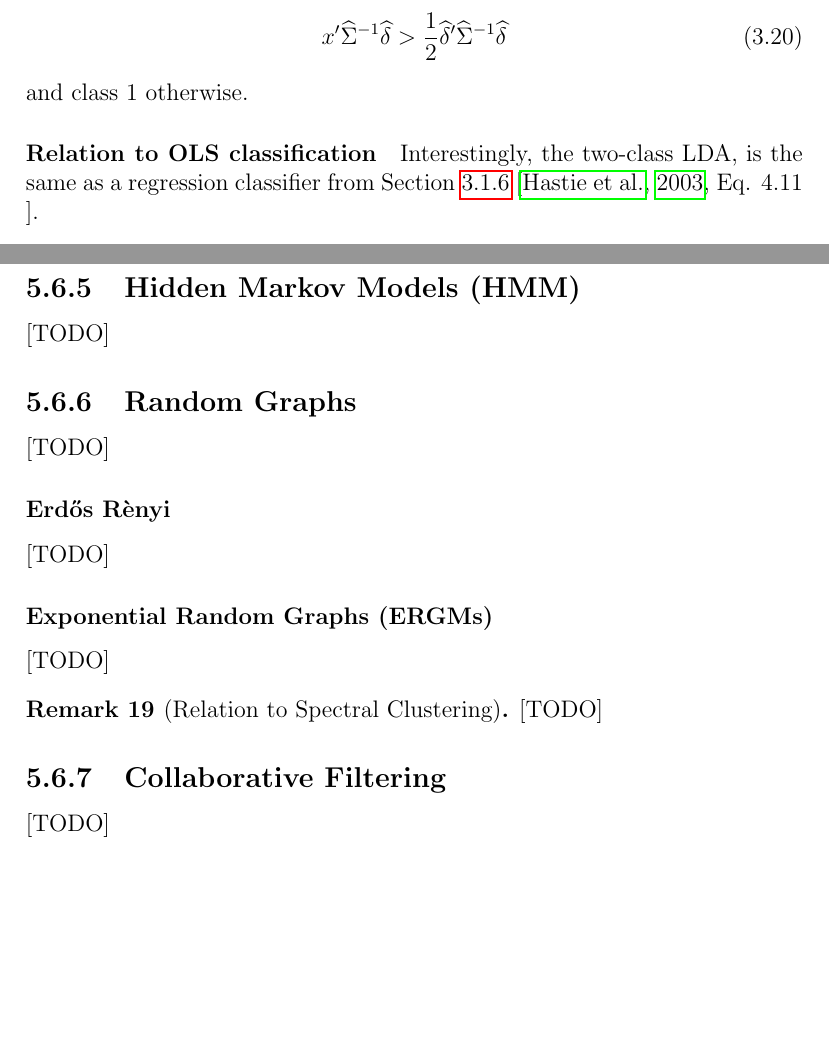
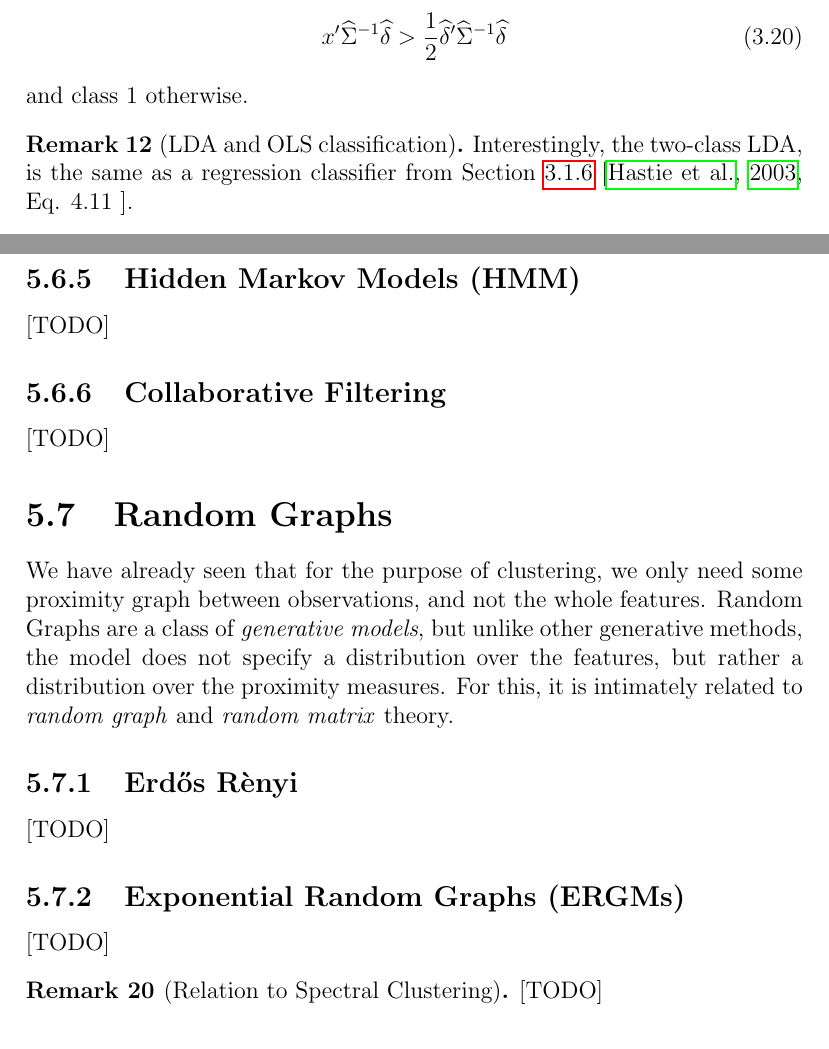
Before and after one commit to johnros/Intro2R, a LaTeX thesis (notes/notes.tex, which reads notes/supervised.tex, notes/unsupervised.tex): two parts of pages 27 and 48 of 58, joined at a grey line, cut so that both start at the same text, the shorter picture padded with empty space. Compiled offline with pdfLaTeX.

Commit message:
random graphs

```diff
--- a/notes/supervised.tex
+++ b/notes/supervised.tex
@@ -599,8 +599,9 @@ Denoting the distance from the class centers by $\estim{\delta}:=(\estim{\mu}_1-
 and class 1 otherwise.
 
 
-\paragraph{Relation to OLS classification}
+\begin{remark}[LDA and OLS classification]
 Interestingly, the two-class LDA, is the same as a regression classifier from  Section~\ref{sec:regression_classifier} \cite[Eq. 4.11 ]{hastie_elements_2003}.
+\end{remark}
 
 
 
--- a/notes/unsupervised.tex
+++ b/notes/unsupervised.tex
@@ -520,26 +520,29 @@ For more on ICA, see \cite{hyvarinen_independent_2000}.
 
 
 
-
-\subsection{Random Graphs}
-\label{sec:random_graphs}
-[TODO]
-
-
-\subsubsection{\erdos \renyi}
+\subsection{Collaborative Filtering}
+\label{sec:collaborative_filtering}
 [TODO]
 
 
 
-\subsubsection{Exponential Random Graphs (ERGMs)}
+\section{Random Graphs}
+\label{sec:random_graphs}
+
+We have already seen that for the purpose of clustering, we only need some proximity graph between observations, and not the whole features.
+Random Graphs are a class of \emph{generative models}, but unlike other generative methods, the model does not specify a distribution over the features, but rather a distribution over the proximity measures.
+For this, it is  intimately related to \emph{random graph} and \emph{random matrix} theory.
+
+
+\subsection{\erdos \renyi}
+[TODO]
+
+
+
+\subsection{Exponential Random Graphs (ERGMs)}
 [TODO]
 
 
 \begin{remark}[Relation to Spectral Clustering]
 [TODO]
 \end{remark}
-
-
-\subsection{Collaborative Filtering}
-\label{sec:collaborative_filtering}
-[TODO]
```
Also changed, not shown: notes/notes.pdf.
